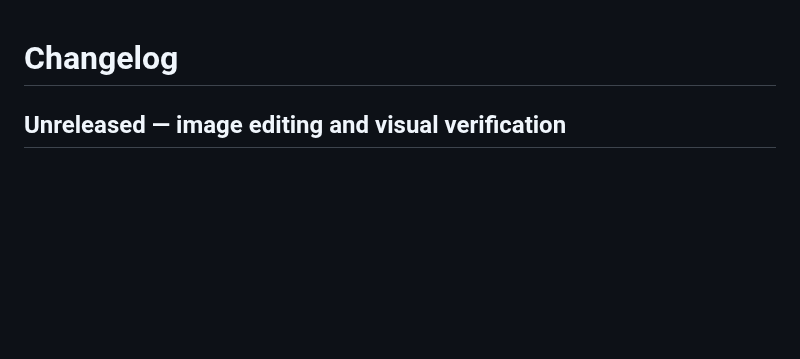
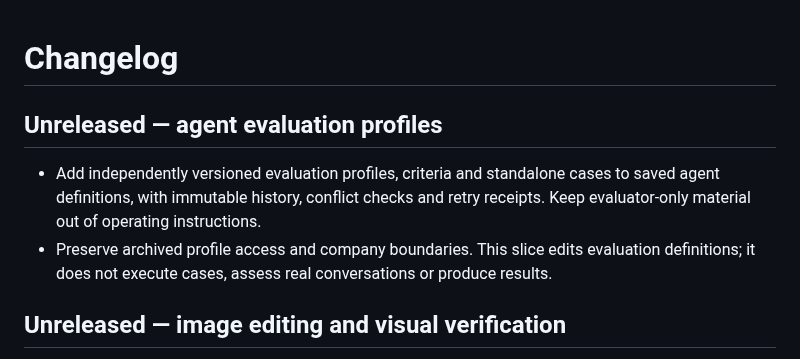
Before and after one commit to dispatchlabs-ai/dispatch, a Markdown page: packages/web/CHANGELOG.md, the part around the change. GitHub-like rendering; blank space fills up the shorter version.

Commit message:
docs(web): add evaluation profile changelog entry

```diff
--- a/packages/web/CHANGELOG.md
+++ b/packages/web/CHANGELOG.md
@@ -1,4 +1,9 @@
 # Changelog
+
+## Unreleased — agent evaluation profiles
+
+- Add independently versioned evaluation profiles, criteria and standalone cases to saved agent definitions, with immutable history, conflict checks and retry receipts. Keep evaluator-only material out of operating instructions.
+- Preserve archived profile access and company boundaries. This slice edits evaluation definitions; it does not execute cases, assess real conversations or produce results.
 
 ## Unreleased — image editing and visual verification
 
```
